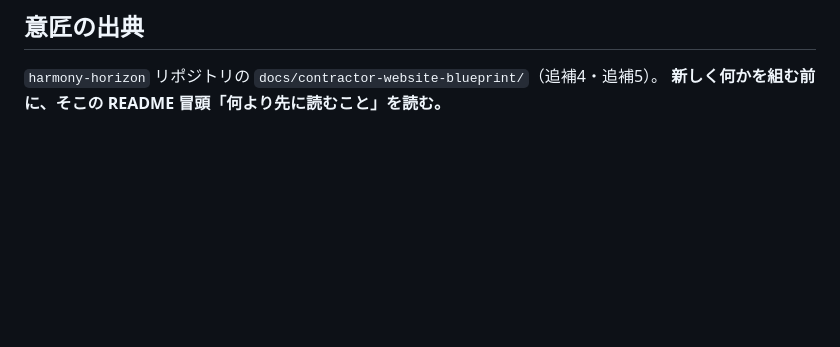
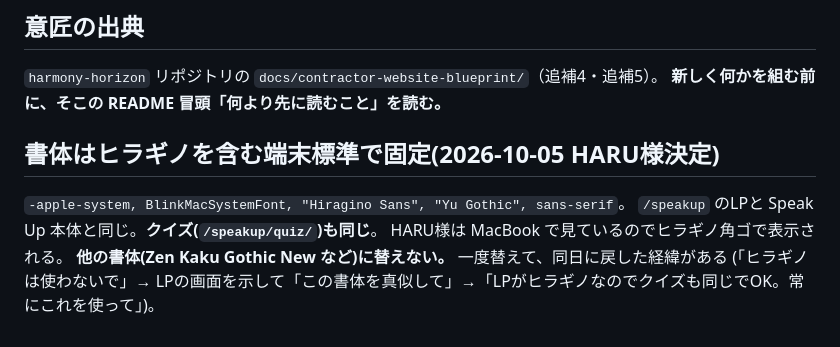
Before and after one commit to harumi-hoshizaki/harmony-horizon-landing, a Markdown page: CLAUDE.md, the part around the change. Drawn GitHub-style; blank space fills up the shorter version.

Commit message:
CLAUDE.md: 書体はヒラギノを含む端末標準で固定(HARU様決定)
Co-Authored-By: Claude Sonnet 5.5 <noreply@anthropic.com>
Claude-Session: https://claude.ai/code/session_018fsaMzmMSnH26jHKHtuEMy

```diff
--- a/CLAUDE.md
+++ b/CLAUDE.md
@@ -206,3 +206,11 @@ node    tools/hero-contrast.js http://127.0.0.1:8802/speakup/index.html
 `harmony-horizon` リポジトリの
 `docs/contractor-website-blueprint/`（追補4・追補5）。
 **新しく何かを組む前に、そこの README 冒頭「何より先に読むこと」を読む。**
+
+## 書体はヒラギノを含む端末標準で固定(2026-10-05 HARU様決定)
+
+`-apple-system, BlinkMacSystemFont, "Hiragino Sans", "Yu Gothic", sans-serif`。
+`/speakup` のLPと Speak Up 本体と同じ。**クイズ(`/speakup/quiz/`)も同じ**。
+HARU様は MacBook で見ているのでヒラギノ角ゴで表示される。
+**他の書体(Zen Kaku Gothic New など)に替えない。** 一度替えて、同日に戻した経緯がある
+(「ヒラギノは使わないで」→ LPの画面を示して「この書体を真似して」→「LPがヒラギノなのでクイズも同じでOK。常にこれを使って」)。
```
